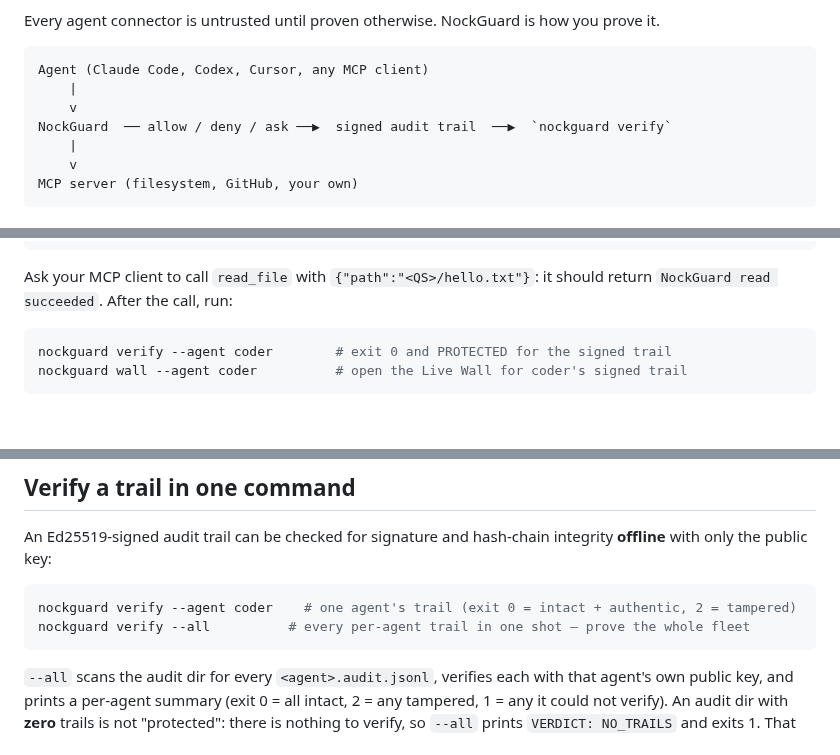
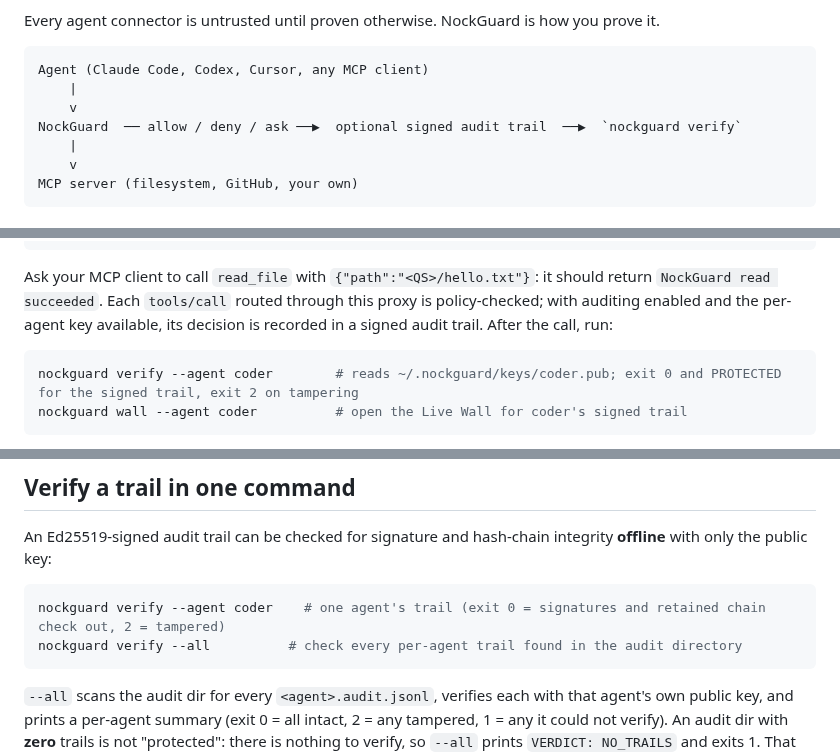
Before and after one commit to nocktechnologies/nockguard, a Markdown page: README.md, 3 parts joined by grey strips. GitHub-like rendering; blank space fills up the shorter version.

````diff
--- a/README.md
+++ b/README.md
@@ -8,7 +8,7 @@ Every agent connector is untrusted until proven otherwise. NockGuard is how you
 Agent (Claude Code, Codex, Cursor, any MCP client)
     |
     v
-NockGuard  ── allow / deny / ask ──▶  signed audit trail  ──▶  `nockguard verify`
+NockGuard  ── allow / deny / ask ──▶  optional signed audit trail  ──▶  `nockguard verify`
     |
     v
 MCP server (filesystem, GitHub, your own)
@@ -42,10 +42,10 @@ The generated policy allows `coder` to call the filesystem server's `read_file`
 }
 ```
 
-Ask your MCP client to call `read_file` with `{"path":"<QS>/hello.txt"}`: it should return `NockGuard read succeeded`. After the call, run:
+Ask your MCP client to call `read_file` with `{"path":"<QS>/hello.txt"}`: it should return `NockGuard read succeeded`. Each `tools/call` routed through this proxy is policy-checked; with auditing enabled and the per-agent key available, its decision is recorded in a signed audit trail. After the call, run:
 
 ```bash
-nockguard verify --agent coder        # exit 0 and PROTECTED for the signed trail
+nockguard verify --agent coder        # reads ~/.nockguard/keys/coder.pub; exit 0 and PROTECTED for the signed trail, exit 2 on tampering
 nockguard wall --agent coder          # open the Live Wall for coder's signed trail
 ```
 
@@ -153,8 +153,8 @@ Rate limiting and spend caps are opt-in and independent — set one, both, or ne
 An Ed25519-signed audit trail can be checked for signature and hash-chain integrity **offline** with only the public key:
 
 ```bash
-nockguard verify --agent coder    # one agent's trail (exit 0 = intact + authentic, 2 = tampered)
-nockguard verify --all          # every per-agent trail in one shot — prove the whole fleet
+nockguard verify --agent coder    # one agent's trail (exit 0 = signatures and retained chain check out, 2 = tampered)
+nockguard verify --all          # check every per-agent trail found in the audit directory
 ```
 
 `--all` scans the audit dir for every `<agent>.audit.jsonl`, verifies each with that agent's own public key, and prints a per-agent summary (exit 0 = all intact, 2 = any tampered, 1 = any it could not verify). An audit dir with **zero** trails is not "protected": there is nothing to verify, so `--all` prints `VERDICT: NO_TRAILS` and exits 1. That command replays the hash chain and signatures, detecting edits, reordering, and truncation against the retained signed checkpoint. It cannot distinguish the original writer from another holder of the private key or detect rollback of both trail and checkpoint without an external anchor. `verify` is the first-class form of `audit verify` (below), which documents HMAC vs Ed25519 signing, per-agent keys, and the compliance evidence packs.
````
Also changed, not shown: other parts of README.md (+16 -15 lines), docs/POOL_ROUTER.md (+50 -53 lines).
